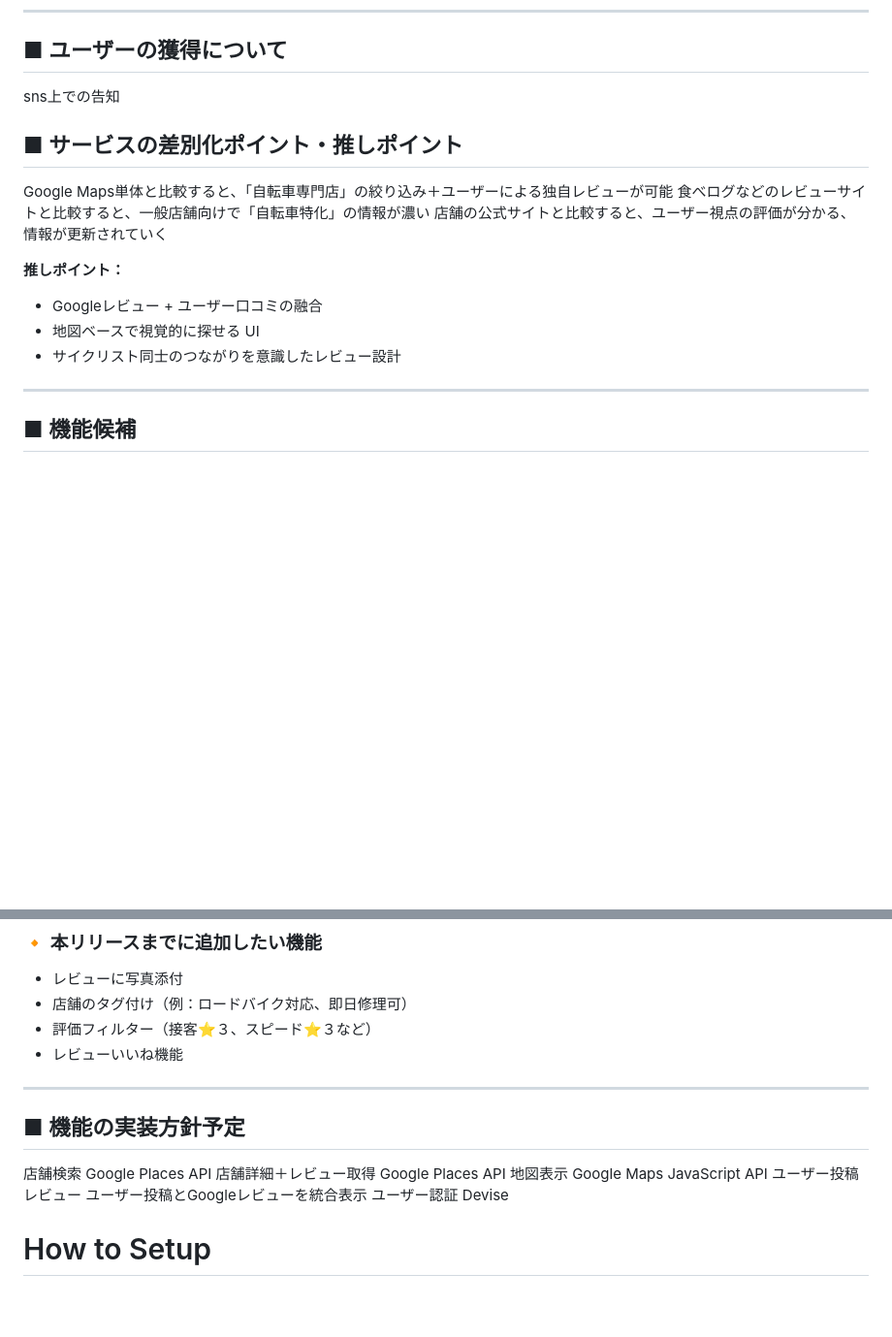
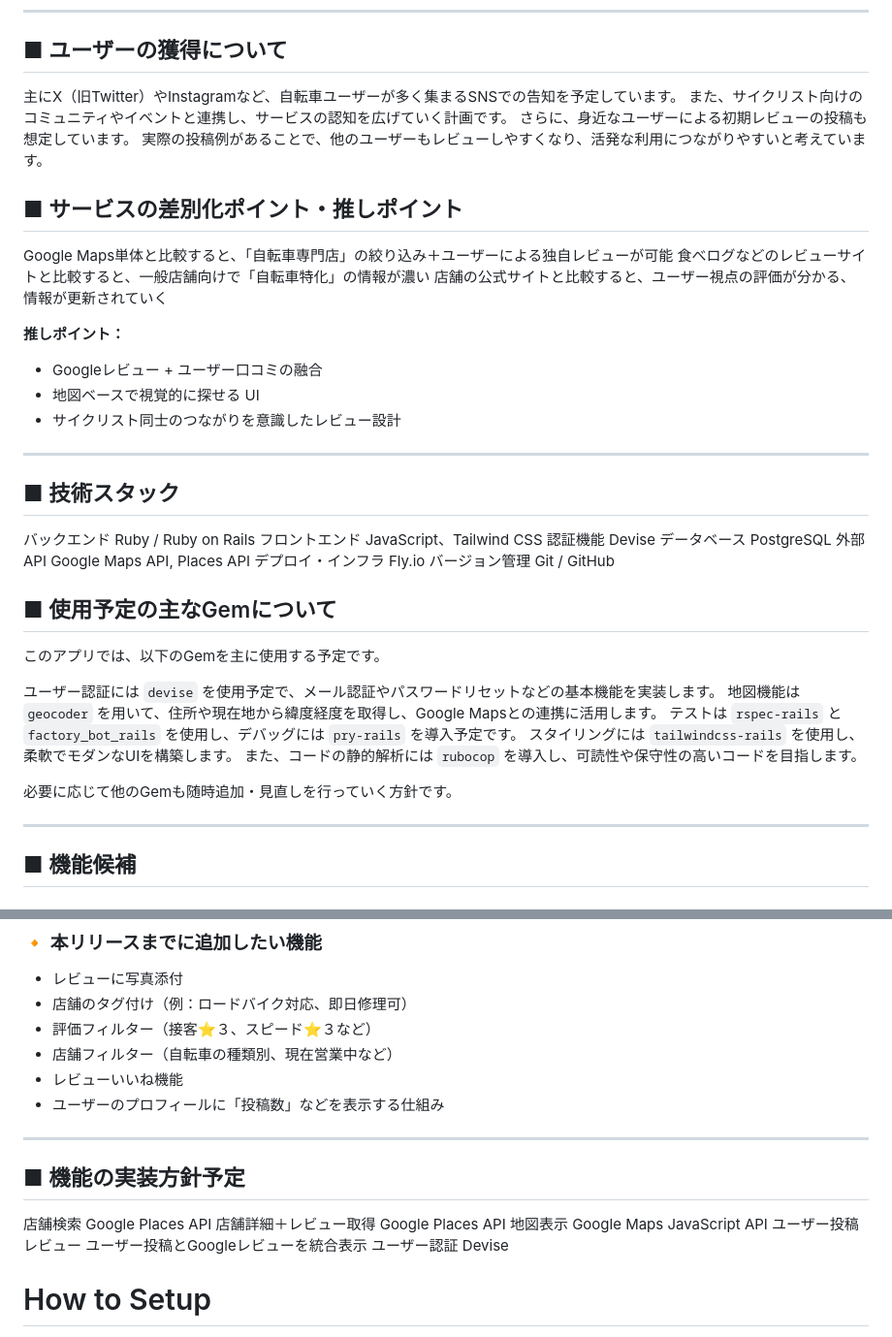
Before and after one commit to kosuke3110/bike-review-map, a Markdown page: README.md, 2 parts joined by grey strips. Shown at 97% size. Rendered like a GitHub page; blank space fills up the shorter version.

Commit message:
01READEME作成

```diff
--- a/README.md
+++ b/README.md
@@ -34,10 +34,12 @@ Googleマップで探すこともできますが、「自転車専門かどう
 
 ## ■ ユーザーの獲得について
 
-sns上での告知
+主にX（旧Twitter）やInstagramなど、自転車ユーザーが多く集まるSNSでの告知を予定しています。
+また、サイクリスト向けのコミュニティやイベントと連携し、サービスの認知を広げていく計画です。
+さらに、身近なユーザーによる初期レビューの投稿も想定しています。
+実際の投稿例があることで、他のユーザーもレビューしやすくなり、活発な利用につながりやすいと考えています。
 
 ## ■ サービスの差別化ポイント・推しポイント
-
 
 Google Maps単体と比較すると、「自転車専門店」の絞り込み＋ユーザーによる独自レビューが可能
 食べログなどのレビューサイトと比較すると、一般店舗向けで「自転車特化」の情報が濃い
@@ -47,6 +49,30 @@ Google Maps単体と比較すると、「自転車専門店」の絞り込み＋
 - Googleレビュー + ユーザー口コミの融合
 - 地図ベースで視覚的に探せる UI
 - サイクリスト同士のつながりを意識したレビュー設計
+
+---
+
+## ■ 技術スタック
+
+バックエンド        Ruby / Ruby on Rails
+フロントエンド      JavaScript、Tailwind CSS
+認証機能           Devise
+データベース        PostgreSQL
+外部API            Google Maps API, Places API
+デプロイ・インフラ  Fly.io
+バージョン管理     Git / GitHub
+
+## ■ 使用予定の主なGemについて
+
+このアプリでは、以下のGemを主に使用する予定です。
+
+ユーザー認証には `devise` を使用予定で、メール認証やパスワードリセットなどの基本機能を実装します。
+地図機能は `geocoder` を用いて、住所や現在地から緯度経度を取得し、Google Mapsとの連携に活用します。
+テストは `rspec-rails` と `factory_bot_rails` を使用し、デバッグには `pry-rails` を導入予定です。
+スタイリングには `tailwindcss-rails` を使用し、柔軟でモダンなUIを構築します。
+また、コードの静的解析には `rubocop` を導入し、可読性や保守性の高いコードを目指します。
+
+必要に応じて他のGemも随時追加・見直しを行っていく方針です。
 
 ---
 
@@ -64,7 +90,9 @@ Google Maps単体と比較すると、「自転車専門店」の絞り込み＋
 - レビューに写真添付
 - 店舗のタグ付け（例：ロードバイク対応、即日修理可）
 - 評価フィルター（接客⭐️３、スピード⭐️３など）
+- 店舗フィルター（自転車の種類別、現在営業中など）
 - レビューいいね機能
+- ユーザーのプロフィールに「投稿数」などを表示する仕組み
 
 ---
 
@@ -75,7 +103,6 @@ Google Maps単体と比較すると、「自転車専門店」の絞り込み＋
 地図表示  Google Maps JavaScript API
 ユーザー投稿レビュー  ユーザー投稿とGoogleレビューを統合表示
 ユーザー認証  Devise
-
 
 
 
```
